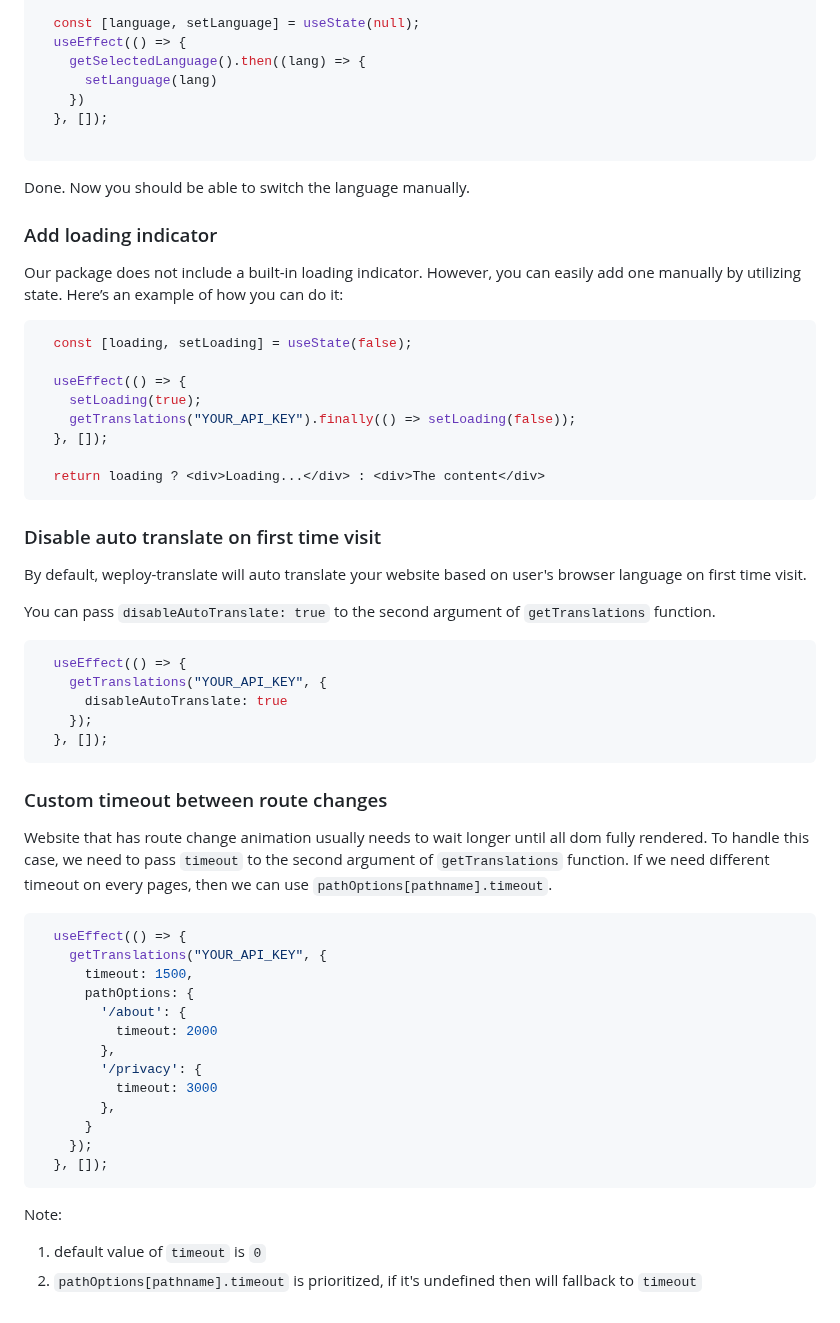
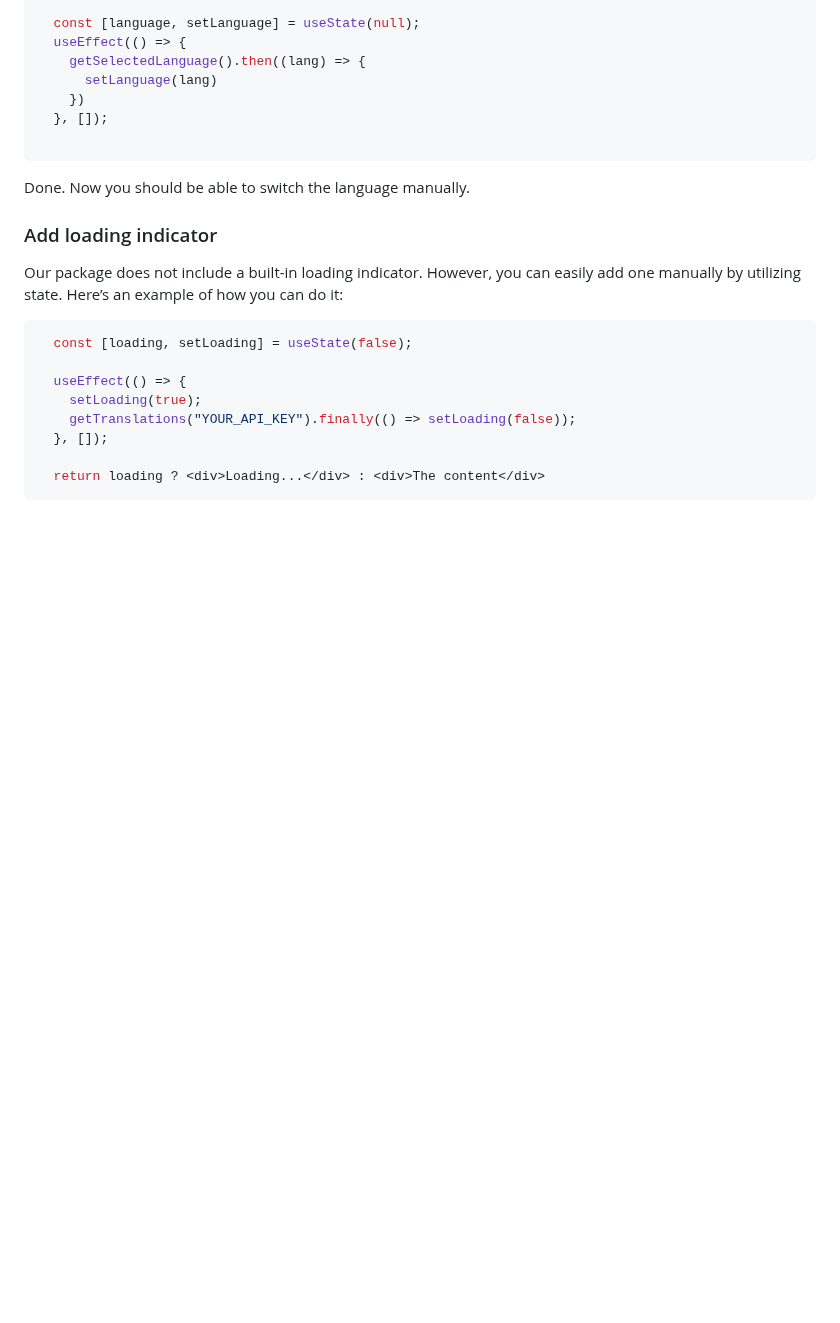
Before and after one commit to desentio/weploy-translate, a Markdown page: README.md, the part around the change. Drawn GitHub-style; blank space fills up the shorter version.

````diff
--- a/README.md
+++ b/README.md
@@ -120,41 +120,3 @@ Our package does not include a built-in loading indicator. However, you can easi
 
   return loading ? <div>Loading...</div> : <div>The content</div>
 ```
-
-### Disable auto translate on first time visit
-
-By default, weploy-translate will auto translate your website based on user's browser language on first time visit.
-
-
-You can pass `disableAutoTranslate: true` to the second argument of `getTranslations` function.
-```javascript
-  useEffect(() => {
-    getTranslations("YOUR_API_KEY", {
-      disableAutoTranslate: true
-    });
-  }, []);
-```
-
-
-### Custom timeout between route changes
-
-Website that has route change animation usually needs to wait longer until all dom fully rendered. To handle this case, we need to pass `timeout` to the second argument of `getTranslations` function. If we need different timeout on every pages, then we can use `pathOptions[pathname].timeout`.
-```javascript
-  useEffect(() => {
-    getTranslations("YOUR_API_KEY", {
-      timeout: 1500,
-      pathOptions: {
-        '/about': {
-          timeout: 2000
-        },
-        '/privacy': {
-          timeout: 3000
-        },
-      }
-    });
-  }, []);
-```
-
-Note:
-1. default value of `timeout` is `0`
-2. `pathOptions[pathname].timeout` is prioritized, if it's undefined then will fallback to `timeout`
````
